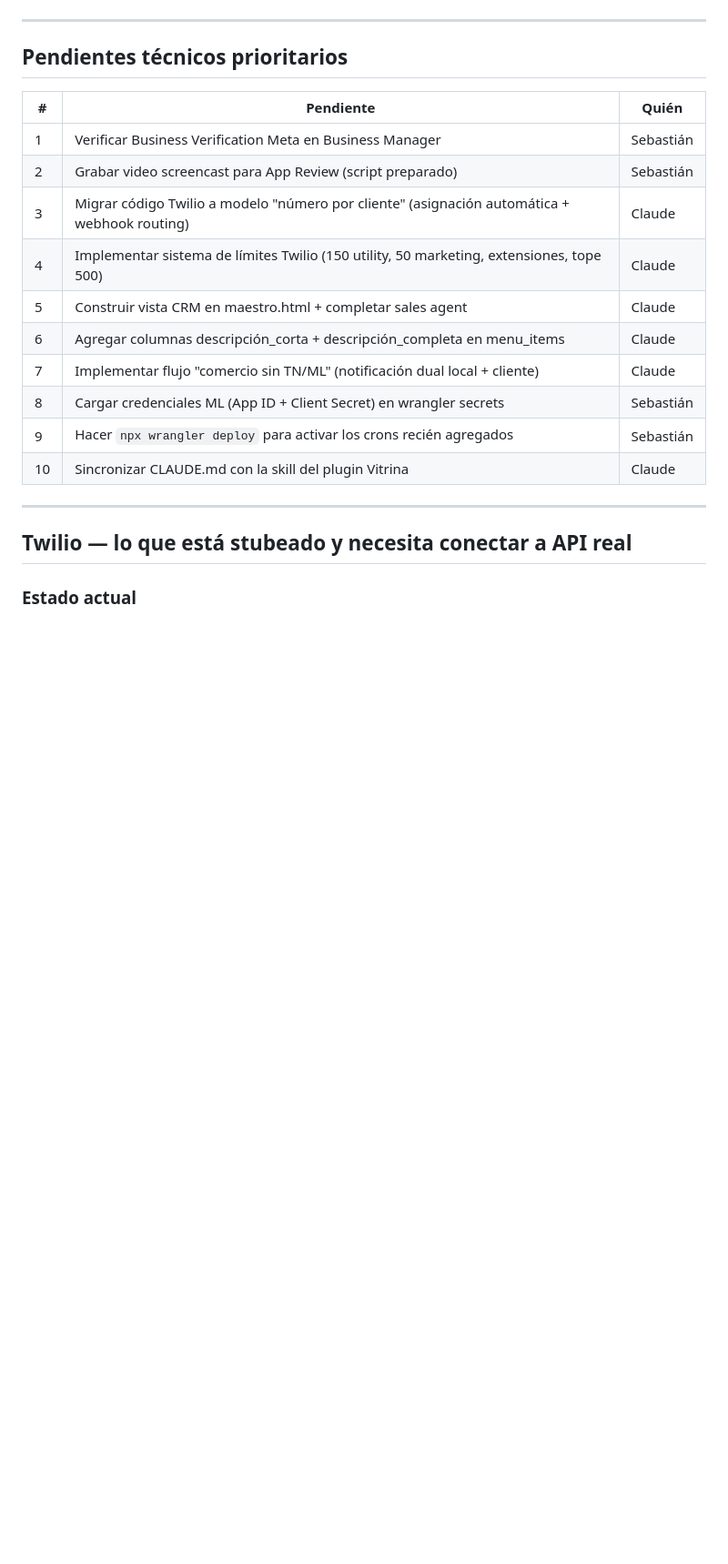
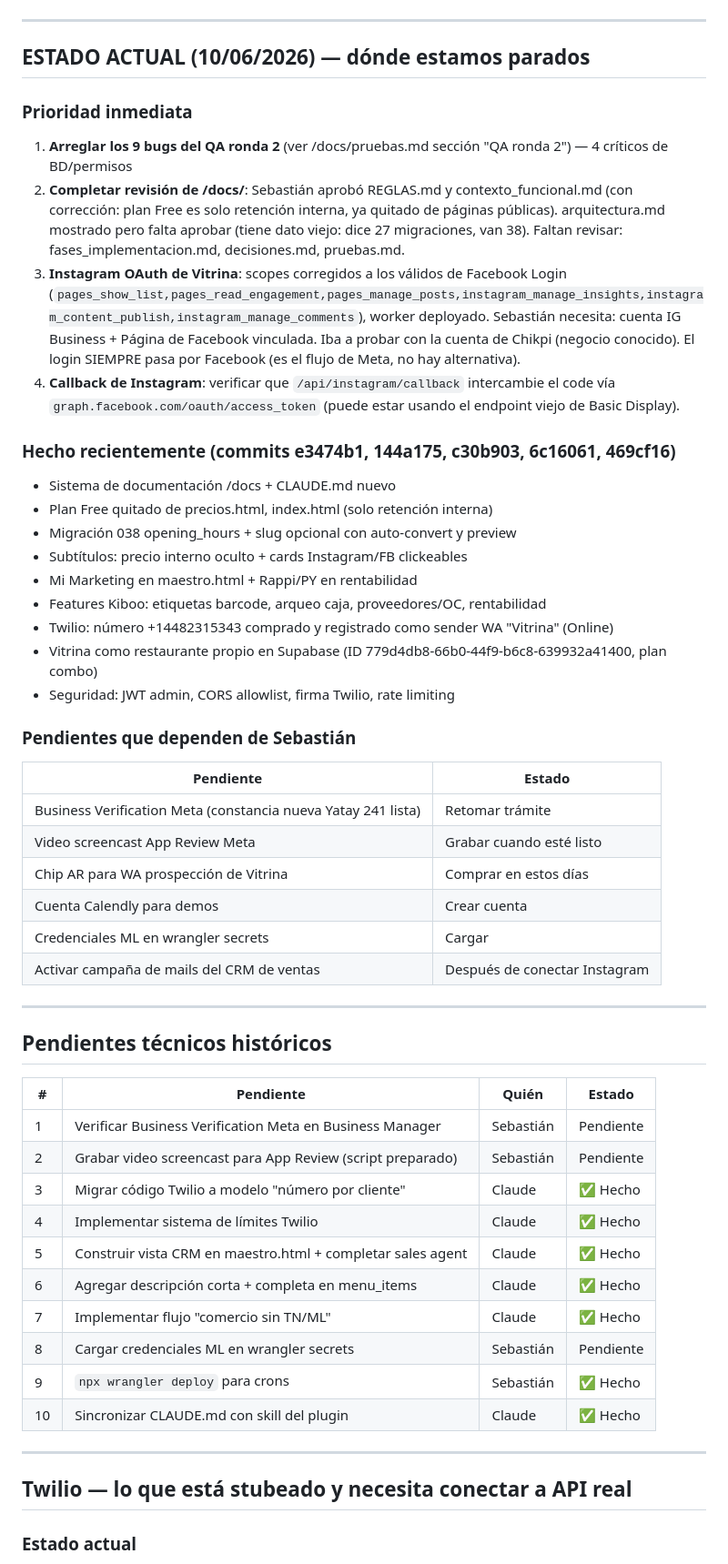
Before and after one commit to sebastianmcantor-creator/vitrina-app, a Markdown page: docs/fases_implementacion.md, the part around one of its changes. Shown at 91% size. GitHub-like rendering; blank space fills up the shorter version.

Commit message:
docs: estado actual al 10/06 + bugs QA ronda 2

```diff
--- a/docs/fases_implementacion.md
+++ b/docs/fases_implementacion.md
@@ -4,20 +4,51 @@
 
 ---
 
-## Pendientes técnicos prioritarios
+## ESTADO ACTUAL (10/06/2026) — dónde estamos parados
 
-| # | Pendiente | Quién |
-|---|-----------|-------|
-| 1 | Verificar Business Verification Meta en Business Manager | Sebastián |
-| 2 | Grabar video screencast para App Review (script preparado) | Sebastián |
-| 3 | Migrar código Twilio a modelo "número por cliente" (asignación automática + webhook routing) | Claude |
-| 4 | Implementar sistema de límites Twilio (150 utility, 50 marketing, extensiones, tope 500) | Claude |
-| 5 | Construir vista CRM en maestro.html + completar sales agent | Claude |
-| 6 | Agregar columnas descripción_corta + descripción_completa en menu_items | Claude |
-| 7 | Implementar flujo "comercio sin TN/ML" (notificación dual local + cliente) | Claude |
-| 8 | Cargar credenciales ML (App ID + Client Secret) en wrangler secrets | Sebastián |
-| 9 | Hacer `npx wrangler deploy` para activar los crons recién agregados | Sebastián |
-| 10 | Sincronizar CLAUDE.md con la skill del plugin Vitrina | Claude |
+### Prioridad inmediata
+1. **Arreglar los 9 bugs del QA ronda 2** (ver /docs/pruebas.md sección "QA ronda 2") — 4 críticos de BD/permisos
+2. **Completar revisión de /docs/**: Sebastián aprobó REGLAS.md y contexto_funcional.md (con corrección: plan Free es solo retención interna, ya quitado de páginas públicas). arquitectura.md mostrado pero falta aprobar (tiene dato viejo: dice 27 migraciones, van 38). Faltan revisar: fases_implementacion.md, decisiones.md, pruebas.md.
+3. **Instagram OAuth de Vitrina**: scopes corregidos a los válidos de Facebook Login (`pages_show_list,pages_read_engagement,pages_manage_posts,instagram_manage_insights,instagram_content_publish,instagram_manage_comments`), worker deployado. Sebastián necesita: cuenta IG Business + Página de Facebook vinculada. Iba a probar con la cuenta de Chikpi (negocio conocido). El login SIEMPRE pasa por Facebook (es el flujo de Meta, no hay alternativa).
+4. **Callback de Instagram**: verificar que `/api/instagram/callback` intercambie el code vía `graph.facebook.com/oauth/access_token` (puede estar usando el endpoint viejo de Basic Display).
+
+### Hecho recientemente (commits e3474b1, 144a175, c30b903, 6c16061, 469cf16)
+- Sistema de documentación /docs + CLAUDE.md nuevo
+- Plan Free quitado de precios.html, index.html (solo retención interna)
+- Migración 038 opening_hours + slug opcional con auto-convert y preview
+- Subtítulos: precio interno oculto + cards Instagram/FB clickeables
+- Mi Marketing en maestro.html + Rappi/PY en rentabilidad
+- Features Kiboo: etiquetas barcode, arqueo caja, proveedores/OC, rentabilidad
+- Twilio: número +14482315343 comprado y registrado como sender WA "Vitrina" (Online)
+- Vitrina como restaurante propio en Supabase (ID 779d4db8-66b0-44f9-b6c8-639932a41400, plan combo)
+- Seguridad: JWT admin, CORS allowlist, firma Twilio, rate limiting
+
+### Pendientes que dependen de Sebastián
+| Pendiente | Estado |
+|-----------|--------|
+| Business Verification Meta (constancia nueva Yatay 241 lista) | Retomar trámite |
+| Video screencast App Review Meta | Grabar cuando esté listo |
+| Chip AR para WA prospección de Vitrina | Comprar en estos días |
+| Cuenta Calendly para demos | Crear cuenta |
+| Credenciales ML en wrangler secrets | Cargar |
+| Activar campaña de mails del CRM de ventas | Después de conectar Instagram |
+
+---
+
+## Pendientes técnicos históricos
+
+| # | Pendiente | Quién | Estado |
+|---|-----------|-------|--------|
+| 1 | Verificar Business Verification Meta en Business Manager | Sebastián | Pendiente |
+| 2 | Grabar video screencast para App Review (script preparado) | Sebastián | Pendiente |
+| 3 | Migrar código Twilio a modelo "número por cliente" | Claude | ✅ Hecho |
+| 4 | Implementar sistema de límites Twilio | Claude | ✅ Hecho |
+| 5 | Construir vista CRM en maestro.html + completar sales agent | Claude | ✅ Hecho |
+| 6 | Agregar descripción corta + completa en menu_items | Claude | ✅ Hecho |
+| 7 | Implementar flujo "comercio sin TN/ML" | Claude | ✅ Hecho |
+| 8 | Cargar credenciales ML en wrangler secrets | Sebastián | Pendiente |
+| 9 | `npx wrangler deploy` para crons | Sebastián | ✅ Hecho |
+| 10 | Sincronizar CLAUDE.md con skill del plugin | Claude | ✅ Hecho |
 
 ---
 
```
Also changed, not shown: other parts of docs/fases_implementacion.md (+1 -1 lines), docs/pruebas.md (+21 -1 lines).
